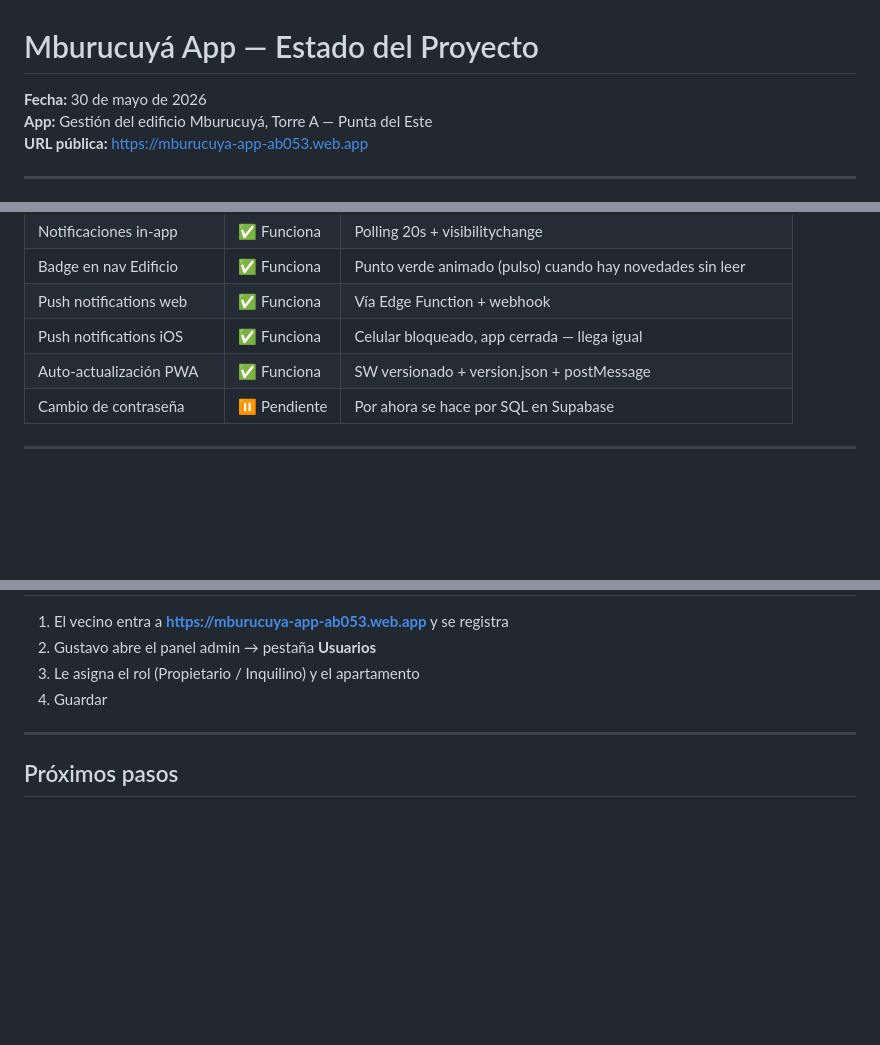
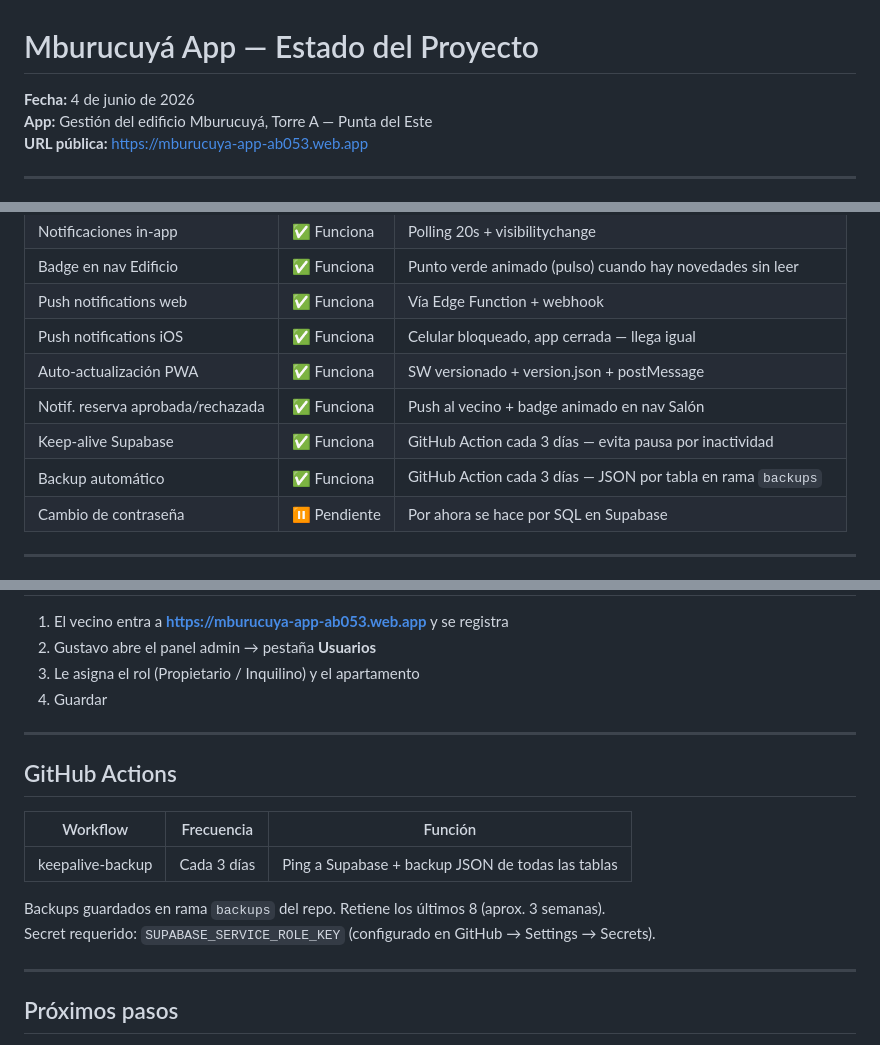
Before and after one commit to gdalmas1973/mburucuya-app, a Markdown page: ESTADO_PROYECTO.md, 3 parts joined by grey strips. Drawn GitHub-style; blank space fills up the shorter version.

Commit message:
Actualiza estado del proyecto al 04/06/2026
Co-Authored-By: Claude Sonnet 4.6 <noreply@anthropic.com>

```diff
--- a/ESTADO_PROYECTO.md
+++ b/ESTADO_PROYECTO.md
@@ -1,6 +1,6 @@
 # Mburucuyá App — Estado del Proyecto
 
-**Fecha:** 30 de mayo de 2026
+**Fecha:** 4 de junio de 2026
 **App:** Gestión del edificio Mburucuyá, Torre A — Punta del Este
 **URL pública:** https://mburucuya-app-ab053.web.app
 
@@ -67,6 +67,9 @@ mburucuya-app/
 | Push notifications web | ✅ Funciona | Vía Edge Function + webhook |
 | Push notifications iOS | ✅ Funciona | Celular bloqueado, app cerrada — llega igual |
 | Auto-actualización PWA | ✅ Funciona | SW versionado + version.json + postMessage |
+| Notif. reserva aprobada/rechazada | ✅ Funciona | Push al vecino + badge animado en nav Salón |
+| Keep-alive Supabase | ✅ Funciona | GitHub Action cada 3 días — evita pausa por inactividad |
+| Backup automático | ✅ Funciona | GitHub Action cada 3 días — JSON por tabla en rama `backups` |
 | Cambio de contraseña | ⏸ Pendiente | Por ahora se hace por SQL en Supabase |
 
 ---
@@ -134,6 +137,17 @@ npx supabase functions deploy notify-comunicado --no-verify-jwt
 
 ---
 
+## GitHub Actions
+
+| Workflow | Frecuencia | Función |
+|---|---|---|
+| keepalive-backup | Cada 3 días | Ping a Supabase + backup JSON de todas las tablas |
+
+Backups guardados en rama `backups` del repo. Retiene los últimos 8 (aprox. 3 semanas).
+Secret requerido: `SUPABASE_SERVICE_ROLE_KEY` (configurado en GitHub → Settings → Secrets).
+
+---
+
 ## Próximos pasos
 
 1. **Cambio de contraseña desde la app** — mejorar el flujo
```
